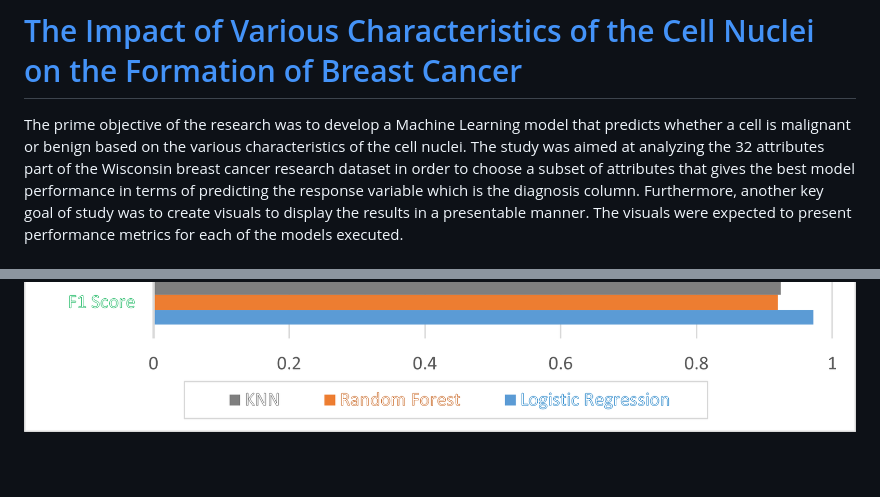
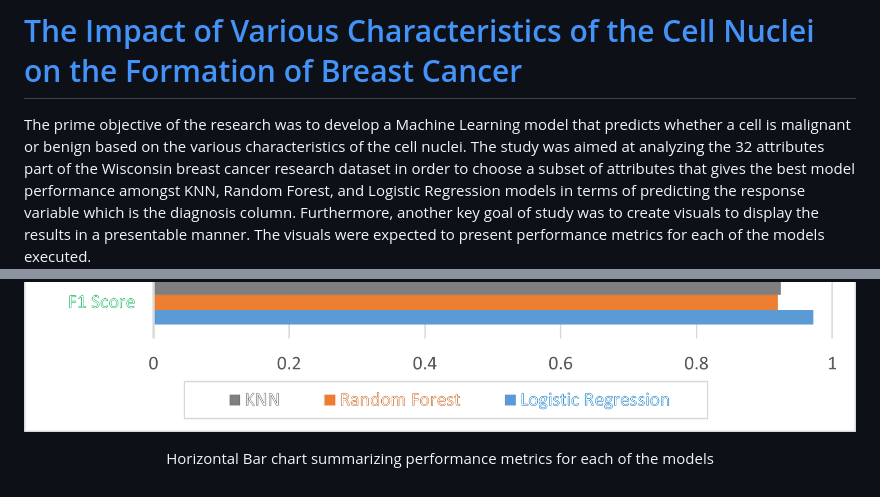
Before and after one commit to mbilal3/Muhammads_Portfolio, a Markdown page: README.md, 2 parts joined by grey strips. Rendered like a GitHub page.

```diff
--- a/README.md
+++ b/README.md
@@ -23,5 +23,6 @@ The goal of the project was to perform an explanatory analysis followed by a pre
 
 # [The Impact of Various Characteristics of the Cell Nuclei on the Formation of Breast Cancer](https://github.com/mbilal3/Muhammads_portfolio/tree/main/Health_Analytics_Project)
 
-The prime objective of the research was to develop a Machine Learning model that predicts whether a cell is malignant or benign based on the various characteristics of the cell nuclei. The study was aimed at analyzing the 32 attributes part of the Wisconsin breast cancer research dataset in order to choose a subset of attributes that gives the best model performance in terms of predicting the response variable which is the diagnosis column. Furthermore, another key goal of study was to create visuals to display the results in a presentable manner. The visuals were expected to present performance metrics for each of the models executed.
+The prime objective of the research was to develop a Machine Learning model that predicts whether a cell is malignant or benign based on the various characteristics of the cell nuclei. The study was aimed at analyzing the 32 attributes part of the Wisconsin breast cancer research dataset in order to choose a subset of attributes that gives the best model performance amongst KNN, Random Forest, and Logistic Regression models in terms of predicting the response variable which is the diagnosis column. Furthermore, another key goal of study was to create visuals to display the results in a presentable manner. The visuals were expected to present performance metrics for each of the models executed.
 ![](Health_Analytics_Project/performance_comparisions.png)
+<p align="center">Horizontal Bar chart summarizing performance metrics for each of the models </p>
```
